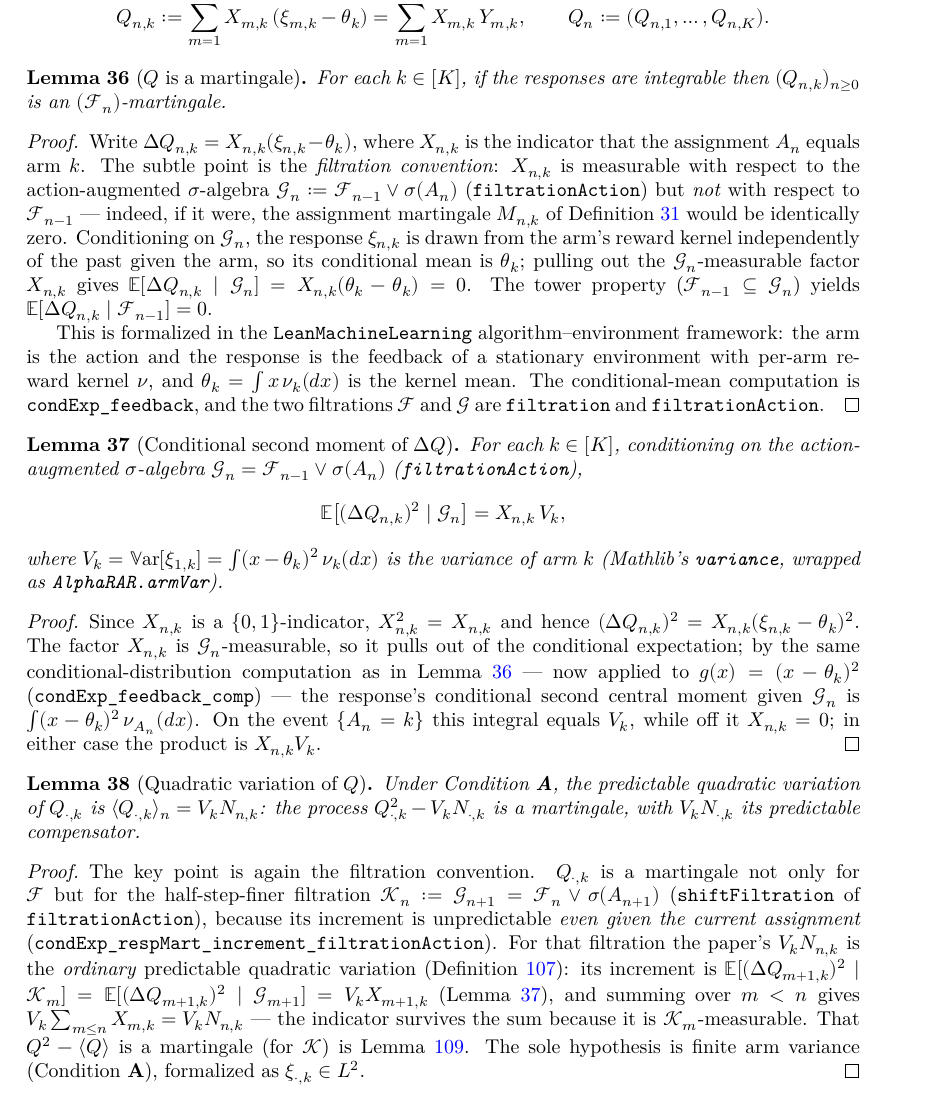
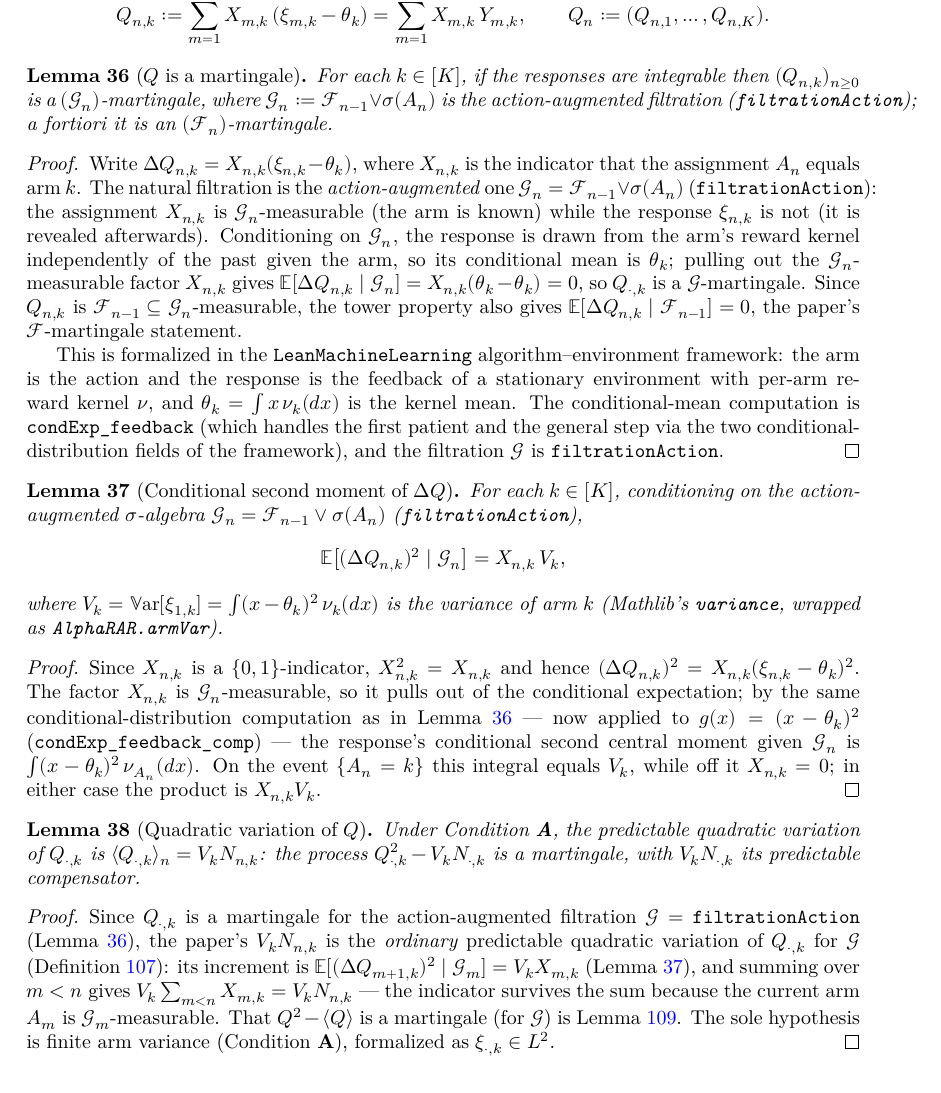
Before and after one commit to RemyDegenne/alpha-rar, a LaTeX thesis (blueprint/src/print.tex, which reads blueprint/src/chapters/auxiliary.tex): part of page 11 of 43, cut so that both start at the same text. Compiled offline with XeLaTeX.

Commit message:
refactor

```diff
--- a/blueprint/src/chapters/auxiliary.tex
+++ b/blueprint/src/chapters/auxiliary.tex
@@ -83,30 +83,32 @@ For $k \in [K]$ set $Y_{m,k} := \xi_{m,k} - \theta_k$ and
 \begin{lemma}[$Q$ is a martingale]\label{lem:Q_martingale}
 \lean{AlphaRAR.martingale_respMart}\leanok
 \uses{def:Q, def:filtration}
-For each $k \in [K]$, if the responses are integrable then $(Q_{n,k})_{n\ge0}$ is an
+For each $k \in [K]$, if the responses are integrable then $(Q_{n,k})_{n\ge0}$ is a
+$(\mathcal{G}_n)$-martingale, where $\mathcal{G}_n := \filt_{n-1}\vee\sigma(A_n)$ is the
+action-augmented filtration (\texttt{filtrationAction}); a fortiori it is an
 $(\filt_n)$-martingale.
 \end{lemma}
 
 \begin{proof}\leanok
 Write $\Delta Q_{n,k} = X_{n,k}(\xi_{n,k} - \theta_k)$, where $X_{n,k}$ is the
-indicator that the assignment $A_n$ equals arm $k$. The subtle point is the
-\emph{filtration convention}: $X_{n,k}$ is measurable with respect to the
-action-augmented $\sigma$-algebra $\mathcal{G}_n := \filt_{n-1}\vee\sigma(A_n)$
-(\texttt{filtrationAction}) but \emph{not} with respect to $\filt_{n-1}$ --- indeed,
-if it were, the assignment martingale $M_{n,k}$ of Definition~\ref{def:M} would be
-identically zero. Conditioning on $\mathcal{G}_n$, the response $\xi_{n,k}$ is drawn
-from the arm's reward kernel independently of the past given the arm, so its
-conditional mean is $\theta_k$; pulling out the $\mathcal{G}_n$-measurable factor
-$X_{n,k}$ gives $\E[\Delta Q_{n,k}\mid\mathcal{G}_n] = X_{n,k}(\theta_k-\theta_k)=0$.
-The tower property ($\filt_{n-1}\subseteq\mathcal{G}_n$) yields
-$\E[\Delta Q_{n,k}\mid\filt_{n-1}] = 0$.
+indicator that the assignment $A_n$ equals arm $k$. The natural filtration is the
+\emph{action-augmented} one $\mathcal{G}_n = \filt_{n-1}\vee\sigma(A_n)$
+(\texttt{filtrationAction}): the assignment $X_{n,k}$ is $\mathcal{G}_n$-measurable
+(the arm is known) while the response $\xi_{n,k}$ is not (it is revealed afterwards).
+Conditioning on $\mathcal{G}_n$, the response is drawn from the arm's reward kernel
+independently of the past given the arm, so its conditional mean is $\theta_k$;
+pulling out the $\mathcal{G}_n$-measurable factor $X_{n,k}$ gives
+$\E[\Delta Q_{n,k}\mid\mathcal{G}_n] = X_{n,k}(\theta_k-\theta_k)=0$, so $Q_{\cdot,k}$ is
+a $\mathcal{G}$-martingale. Since $Q_{n,k}$ is $\filt_{n-1}\subseteq\mathcal{G}_n$-measurable,
+the tower property also gives $\E[\Delta Q_{n,k}\mid\filt_{n-1}] = 0$, the paper's
+$\filt$-martingale statement.
 
 This is formalized in the \texttt{LeanMachineLearning} algorithm--environment
 framework: the arm is the action and the response is the feedback of a stationary
 environment with per-arm reward kernel $\nu$, and $\theta_k = \int x\,\nu_k(dx)$ is
-the kernel mean. The conditional-mean computation is \texttt{condExp\_feedback}, and
-the two filtrations $\filt$ and $\mathcal{G}$ are \texttt{filtration} and
-\texttt{filtrationAction}.
+the kernel mean. The conditional-mean computation is \texttt{condExp\_feedback}
+(which handles the first patient and the general step via the two conditional-distribution
+fields of the framework), and the filtration $\mathcal{G}$ is \texttt{filtrationAction}.
 \end{proof}
 
 \begin{lemma}[Conditional second moment of $\Delta Q$]\label{lem:Q_cond_second_moment}
@@ -142,19 +144,16 @@ martingale, with $V_k N_{\cdot,k}$ its predictable compensator.
 
 \begin{proof}\leanok
 \uses{lem:Q_cond_second_moment, lem:qv_mart}
-The key point is again the filtration convention. $Q_{\cdot,k}$ is a martingale not only for
-$\filt$ but for the half-step-finer filtration
-$\mathcal{K}_n := \mathcal{G}_{n+1} = \filt_n\vee\sigma(A_{n+1})$ (\texttt{shiftFiltration} of
-\texttt{filtrationAction}), because its increment is unpredictable \emph{even given the current
-assignment} (\texttt{condExp\_respMart\_increment\_filtrationAction}). For that filtration the
-paper's $V_k N_{n,k}$ is the \emph{ordinary} predictable quadratic variation
-(Definition~\ref{def:pred_qv}): its increment is
-$\E[(\Delta Q_{m+1,k})^2\mid\mathcal{K}_m] = \E[(\Delta Q_{m+1,k})^2\mid\mathcal{G}_{m+1}]
-= V_k X_{m+1,k}$ (Lemma~\ref{lem:Q_cond_second_moment}), and summing over $m<n$ gives
-$V_k\sum_{m\le n} X_{m,k} = V_k N_{n,k}$ --- the indicator survives the sum because it is
-$\mathcal{K}_m$-measurable. That $Q^2-\langle Q\rangle$ is a martingale (for $\mathcal{K}$) is
-Lemma~\ref{lem:qv_mart}. The sole hypothesis is finite arm variance (Condition~\textbf{A}),
-formalized as $\xi_{\cdot,k}\in L^2$.
+Since $Q_{\cdot,k}$ is a martingale for the action-augmented filtration
+$\mathcal{G} = \texttt{filtrationAction}$ (Lemma~\ref{lem:Q_martingale}), the paper's
+$V_k N_{n,k}$ is the \emph{ordinary} predictable quadratic variation of $Q_{\cdot,k}$ for
+$\mathcal{G}$ (Definition~\ref{def:pred_qv}): its increment is
+$\E[(\Delta Q_{m+1,k})^2\mid\mathcal{G}_m] = V_k X_{m,k}$
+(Lemma~\ref{lem:Q_cond_second_moment}), and summing over $m<n$ gives
+$V_k\sum_{m<n} X_{m,k} = V_k N_{n,k}$ --- the indicator survives the sum because the current
+arm $A_m$ is $\mathcal{G}_m$-measurable. That $Q^2-\langle Q\rangle$ is a martingale (for
+$\mathcal{G}$) is Lemma~\ref{lem:qv_mart}. The sole hypothesis is finite arm variance
+(Condition~\textbf{A}), formalized as $\xi_{\cdot,k}\in L^2$.
 \end{proof}
 
 \begin{lemma}[Cross variation of $Q$]\label{lem:Q_cross_var}
```
Also changed, not shown: blueprint/src/chapters/auxiliary.tex (11 more changed lines), 2 other files.
